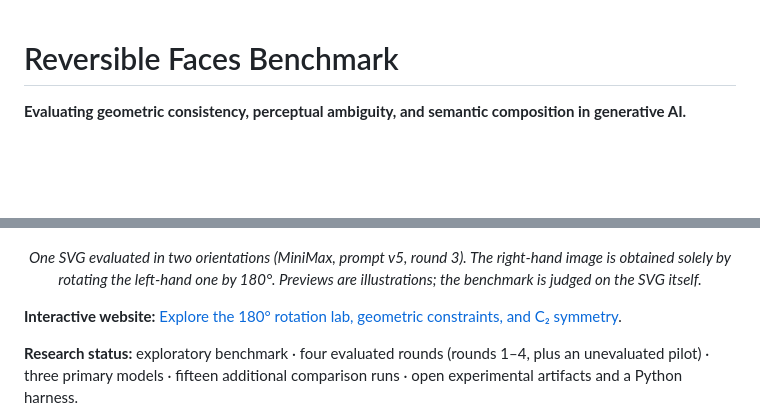
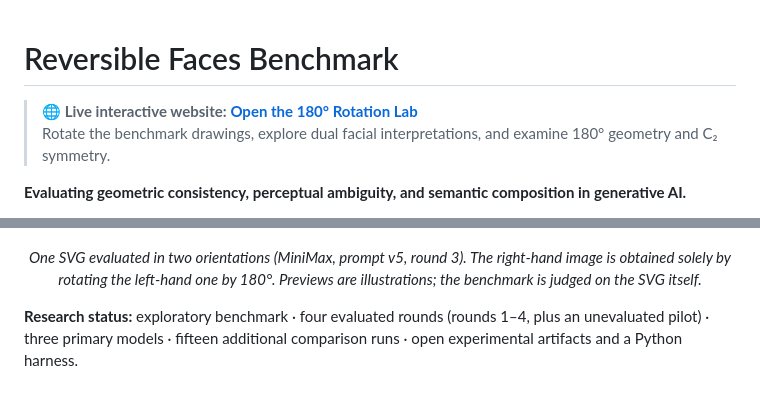
Before and after one commit to ClaudioDrews/reversible-faces-benchmark, a Markdown page: README.md, 2 parts joined by grey strips. Rendered like a GitHub page; blank space fills up the shorter version.

Commit message:
docs: highlight live interactive website at top of README

```diff
--- a/README.md
+++ b/README.md
@@ -1,4 +1,7 @@
 # Reversible Faces Benchmark
+
+> **🌐 Live interactive website:** **[Open the 180° Rotation Lab](https://claudiodrews.github.io/reversible-faces-benchmark/)**
+> Rotate the benchmark drawings, explore dual facial interpretations, and examine 180° geometry and C₂ symmetry.
 
 **Evaluating geometric consistency, perceptual ambiguity, and semantic composition in generative AI.**
 
@@ -8,8 +11,6 @@ An experimental framework, with reproducible offline tooling and archived artifa
   <img src="assets/previews/round-03__minimax-m3.1-flash_prompt-v5.png" width="760" alt="A model-generated reversible SVG, shown upright and rotated by 180 degrees">
 </p>
 <p align="center"><em>One SVG evaluated in two orientations (MiniMax, prompt v5, round 3). The right-hand image is obtained solely by rotating the left-hand one by 180°. Previews are illustrations; the benchmark is judged on the SVG itself.</em></p>
-
-**Interactive website:** [Explore the 180° rotation lab, geometric constraints, and C₂ symmetry](https://claudiodrews.github.io/reversible-faces-benchmark/).
 
 **Research status:** exploratory benchmark · four evaluated rounds (rounds 1–4, plus an unevaluated pilot) · three primary models · fifteen additional comparison runs · open experimental artifacts and a Python harness.
 
```
